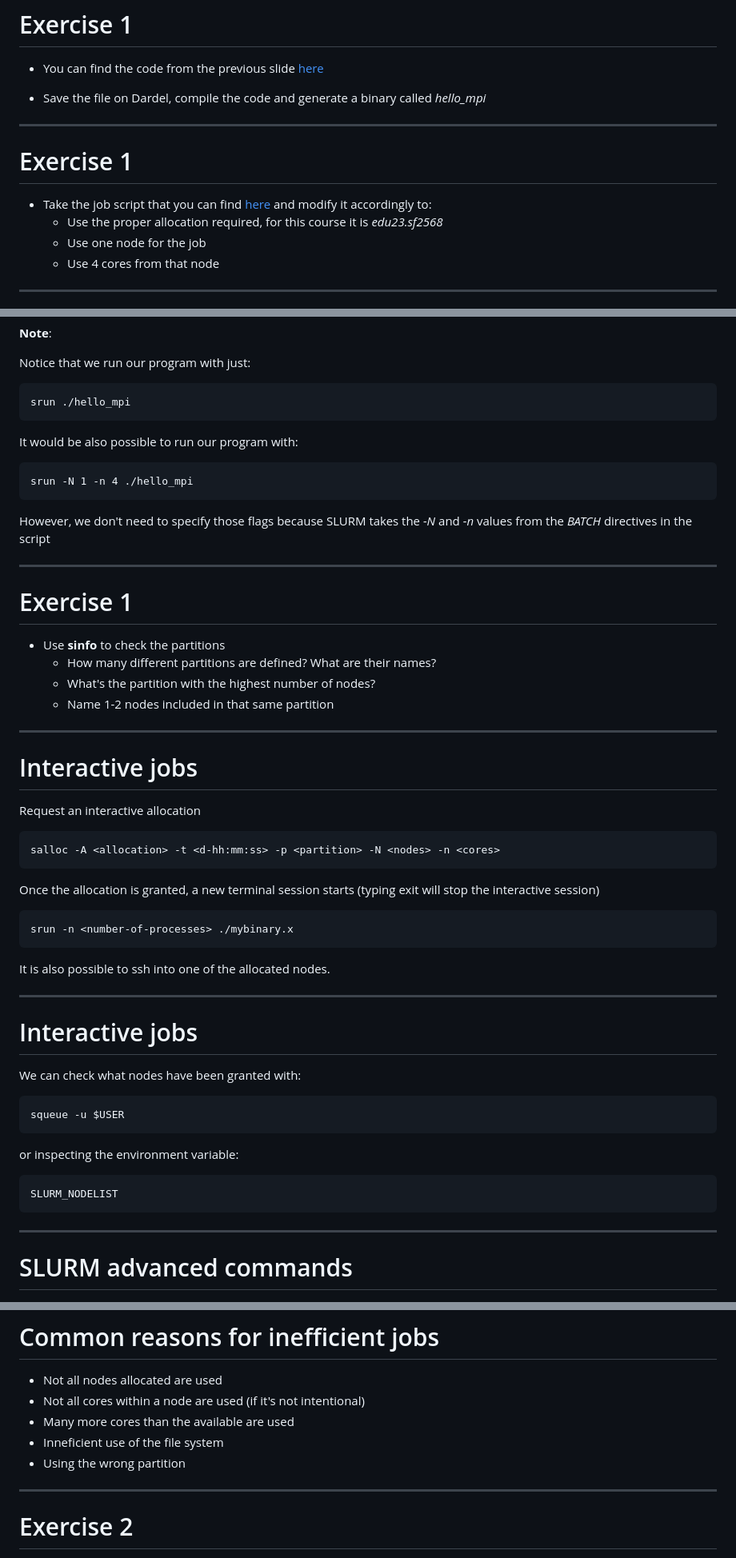
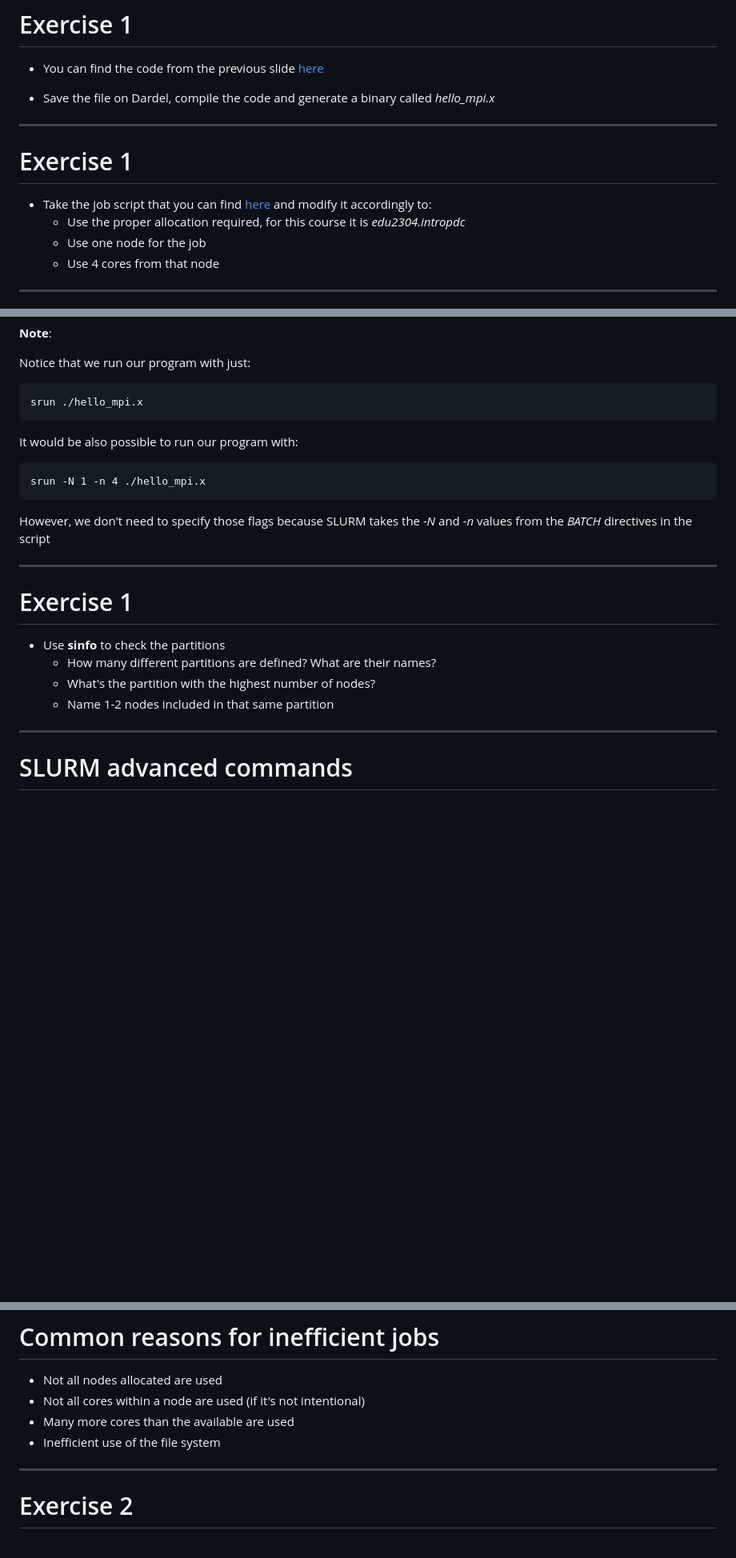
Before and after one commit to PDC-support/pdc-intro, a Markdown page: episodes/job-script.md, 3 parts joined by grey strips. Shown at 80% size. GitHub-like rendering; blank space fills up the shorter version.

`````diff
--- a/episodes/job-script.md
+++ b/episodes/job-script.md
@@ -202,7 +233,7 @@ int main(int argc, char** argv) {
 
 * You can find the code from the previous slide [here](https://github.com/PDC-support/pdc-intro/blob/master/SLURM_exercises/hello_mpi.c)
 
-* Save the file on Dardel, compile the code and generate a binary called *hello_mpi*
+* Save the file on Dardel, compile the code and generate a binary called *hello_mpi.x*
 
 ---
 
@@ -211,7 +242,7 @@ int main(int argc, char** argv) {
 # Exercise 1
 
 * Take the job script that you can find [here](https://github.com/PDC-support/pdc-intro/blob/master/SLURM_exercises/exercise1.sh) and modify it accordingly to:
-   - Use the proper allocation required, for this course it is *edu23.sf2568*
+   - Use the proper allocation required, for this course it is *edu2304.intropdc*
    - Use one node for the job
    - Use 4 cores from that node
 
@@ -235,12 +266,12 @@ int main(int argc, char** argv) {
 Notice that we run our program with just:
 
 ```
-srun ./hello_mpi
+srun ./hello_mpi.x
 ````
 
 It would be also possible to run our program with:
 ```
-srun -N 1 -n 4 ./hello_mpi
+srun -N 1 -n 4 ./hello_mpi.x
 ```
 
 However, we don't need to specify those flags because SLURM takes the *-N* and *-n* values from the *BATCH* directives in the script
@@ -254,33 +285,6 @@ However, we don't need to specify those flags because SLURM takes the *-N* and *
   - What's the partition with the highest number of nodes?
   - Name 1-2 nodes included in that same partition
 
----
-# Interactive jobs
-
-Request an interactive allocation
-```
-salloc -A <allocation> -t <d-hh:mm:ss> -p <partition> -N <nodes> -n <cores>
-```
-
-Once the allocation is granted, a new terminal session starts (typing exit will stop the interactive session)
-```
-srun -n <number-of-processes> ./mybinary.x
-```
-It is also possible to ssh into one of the allocated nodes.
-
----
-# Interactive jobs
-
-We can check what nodes have been granted with:
-
-  ```
-  squeue -u $USER
-  ```
-
-  or inspecting the environment variable:
-  ```
-  SLURM_NODELIST
-  ```
 
 ---
 
@@ -337,8 +341,7 @@ seff <jobid>
 * Not all nodes allocated are used
 * Not all cores within a node are used (if it's not intentional)
 * Many more cores than the available are used
-* Inneficient use of the file system
-* Using the wrong partition
+* Inefficient use of the file system
 
 ---
 
`````
Also changed, not shown: other parts of episodes/job-script.md (+41 -53 lines).
